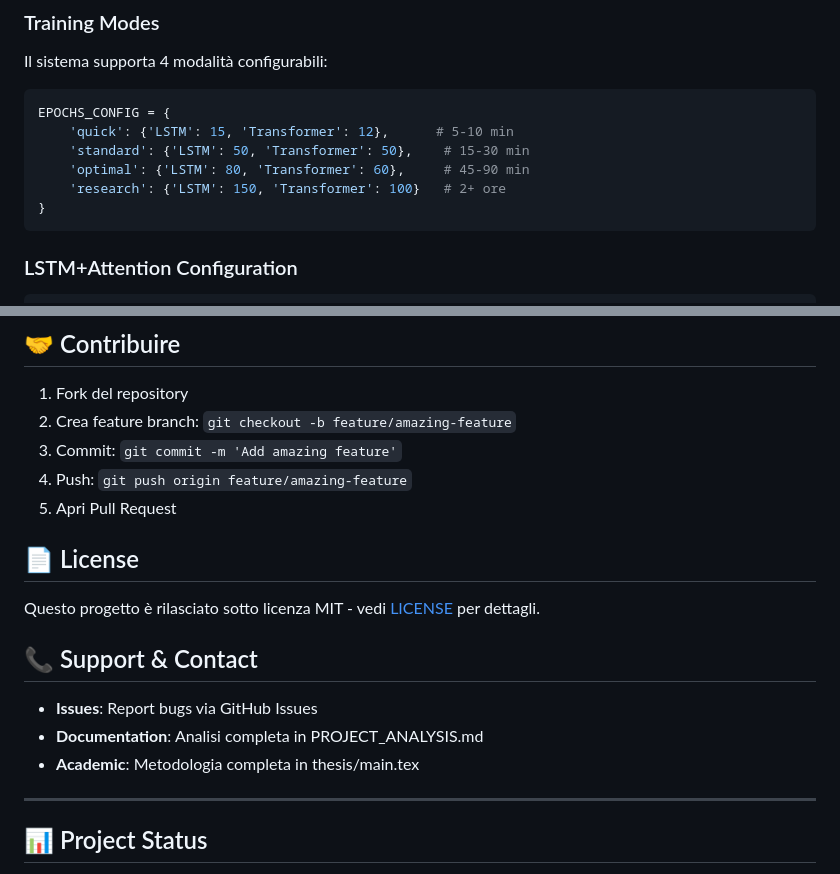
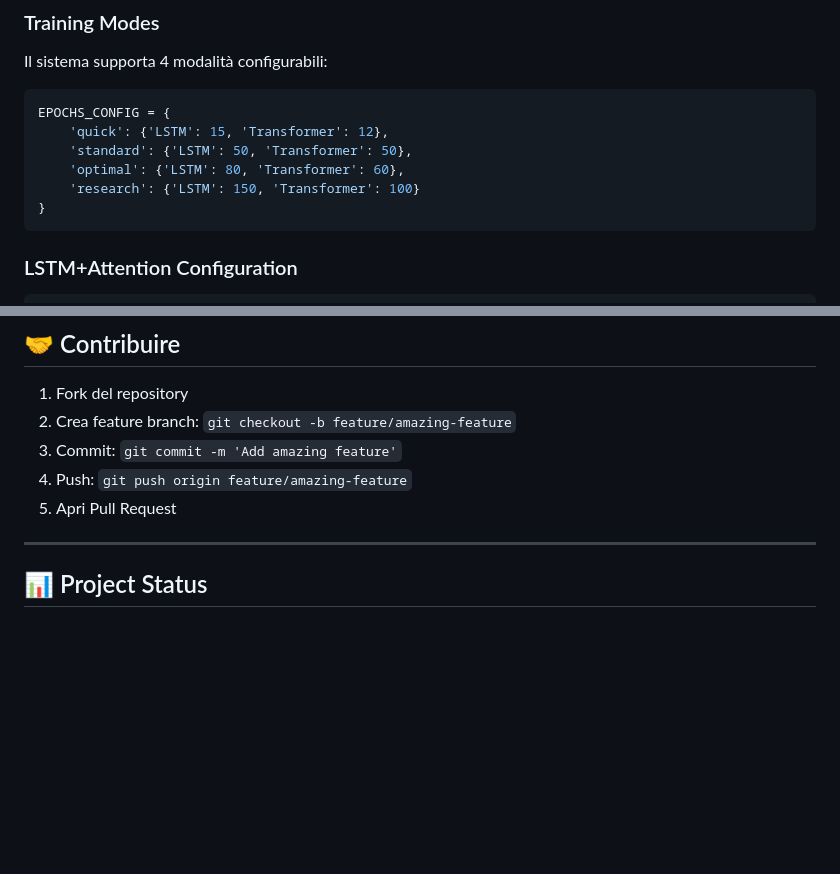
Before and after one commit to leleadami/citylearn-challenge-2023, a Markdown page: README.md, 2 parts joined by grey strips. Drawn GitHub-style; blank space fills up the shorter version.

Commit message:
correzione errori

````diff
--- a/README.md
+++ b/README.md
@@ -127,10 +121,10 @@ Il sistema supporta 4 modalità configurabili:
 
 ```python
 EPOCHS_CONFIG = {
-    'quick': {'LSTM': 15, 'Transformer': 12},      # 5-10 min
-    'standard': {'LSTM': 50, 'Transformer': 50},    # 15-30 min
-    'optimal': {'LSTM': 80, 'Transformer': 60},     # 45-90 min
-    'research': {'LSTM': 150, 'Transformer': 100}   # 2+ ore
+    'quick': {'LSTM': 15, 'Transformer': 12},
+    'standard': {'LSTM': 50, 'Transformer': 50},
+    'optimal': {'LSTM': 80, 'Transformer': 60},
+    'research': {'LSTM': 150, 'Transformer': 100}
 }
 ```
 
@@ -270,15 +264,6 @@ batch_size=16  # invece di 32
 4. Push: `git push origin feature/amazing-feature`
 5. Apri Pull Request
 
-## 📄 License
-
-Questo progetto è rilasciato sotto licenza MIT - vedi [LICENSE](LICENSE) per dettagli.
-
-## 📞 Support & Contact
-
-- **Issues**: Report bugs via GitHub Issues
-- **Documentation**: Analisi completa in PROJECT_ANALYSIS.md
-- **Academic**: Metodologia completa in thesis/main.tex
 
 ---
 
````
Also changed, not shown: other parts of README.md (+0 -6 lines).
